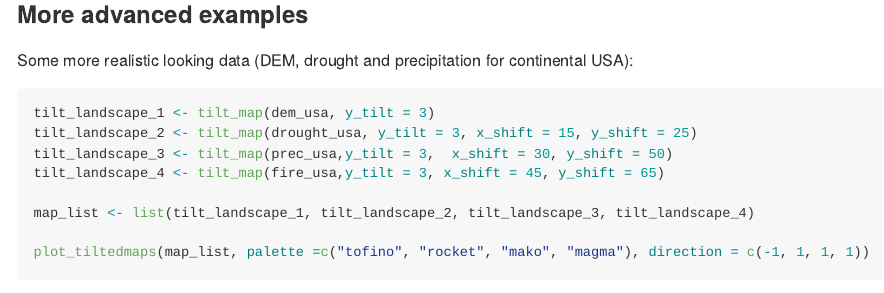
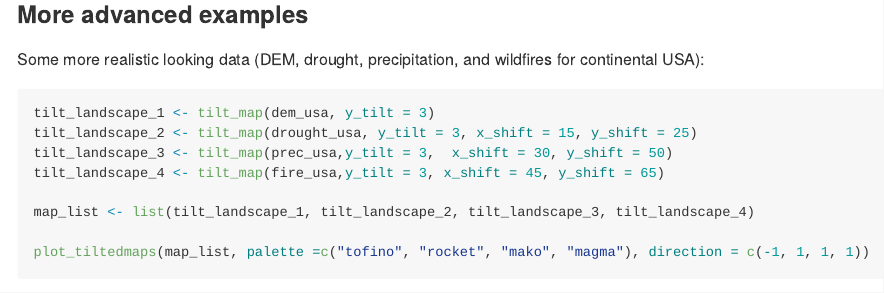
Before and after one commit to marcosci/layer, an R Markdown document (README.Rmd): the page in a window 1100 px wide, from 1060 px down before the commit and from 1480 px down after it, so that both start at the same text. The pictures show the output file README.md that the author committed with the source, drawn offline in the style of GitHub; badge pictures from the web are left out.

Commit message:
update readme

````diff
--- a/README.Rmd
+++ b/README.Rmd
@@ -67,7 +67,7 @@ plot_tiltedmaps(map_list,
 
 ### More advanced examples
 
-Some more realistic looking data (DEM, drought and precipitation for continental USA):
+Some more realistic looking data (DEM, drought, precipitation, and wildfires for continental USA):
 
 ```{r messages = FALSE, eval= FALSE}
 tilt_landscape_1 <- tilt_map(dem_usa, y_tilt = 3)
````
Also changed, not shown: README-example-1.png (added), README.md.
